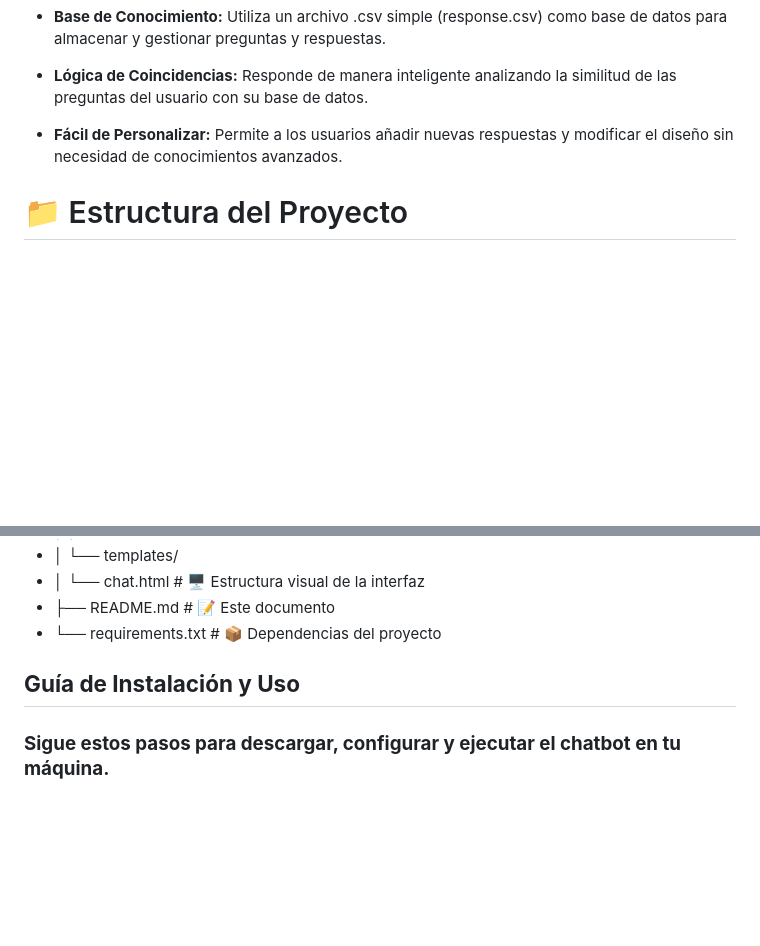
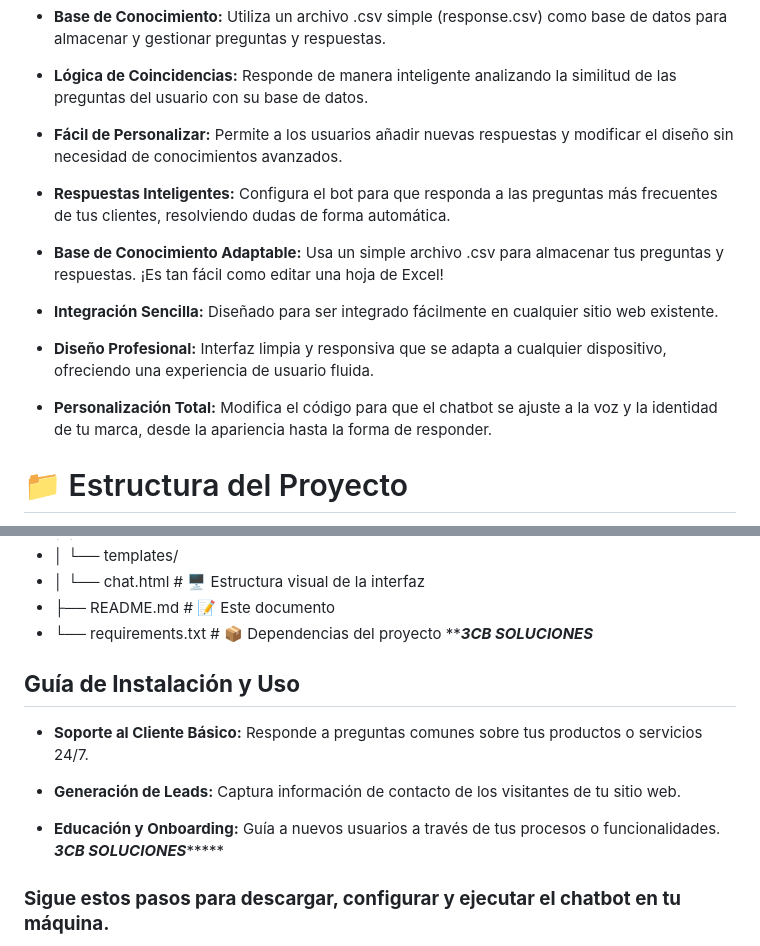
Before and after one commit to cr1085/chatbotbasic, a Markdown page: README.md, 2 parts joined by grey strips. GitHub-like rendering; blank space fills up the shorter version.

Commit message:
actualizacion github

```diff
--- a/README.md
+++ b/README.md
@@ -14,6 +14,16 @@
 - **Lógica de Coincidencias:** Responde de manera inteligente analizando la similitud de las preguntas del usuario con su base de datos.
 
 - **Fácil de Personalizar:** Permite a los usuarios añadir nuevas respuestas y modificar el diseño sin necesidad de conocimientos avanzados.
+
+- **Respuestas Inteligentes:** Configura el bot para que responda a las preguntas más frecuentes de tus clientes, resolviendo dudas de forma automática.
+
+- **Base de Conocimiento Adaptable:** Usa un simple archivo .csv para almacenar tus preguntas y respuestas. ¡Es tan fácil como editar una hoja de Excel!
+
+- **Integración Sencilla:** Diseñado para ser integrado fácilmente en cualquier sitio web existente.
+
+- **Diseño Profesional:** Interfaz limpia y responsiva que se adapta a cualquier dispositivo, ofreciendo una experiencia de usuario fluida.
+
+- **Personalización Total:** Modifica el código para que el chatbot se ajuste a la voz y la identidad de tu marca, desde la apariencia hasta la forma de responder.
 
 # 📁 Estructura del Proyecto
 **La organización del código está pensada para ser intuitiva y fácil de navegar:**
@@ -33,8 +43,15 @@
 - │       └── chat.html               # 🖥️ Estructura visual de la interfaz
 - ├── README.md                       # 📝 Este documento
 - └── requirements.txt                # 📦 Dependencias del proyecto
+***************************************************3CB SOLUCIONES*************************************************
+## **Guía de Instalación y Uso**
 
-## **Guía de Instalación y Uso**
+- **Soporte al Cliente Básico:** Responde a preguntas comunes sobre tus productos o servicios 24/7.
+
+- **Generación de Leads:** Captura información de contacto de los visitantes de tu sitio web.
+
+- **Educación y Onboarding:** Guía a nuevos usuarios a través de tus procesos o funcionalidades.
+***************************************************3CB SOLUCIONES********************************************************
 ### **Sigue estos pasos para descargar, configurar y ejecutar el chatbot en tu máquina.**
 
 - **Paso 1:** Requisitos Previos
```
